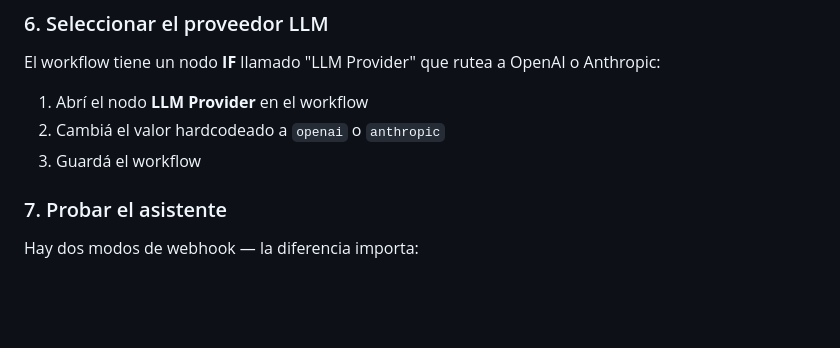
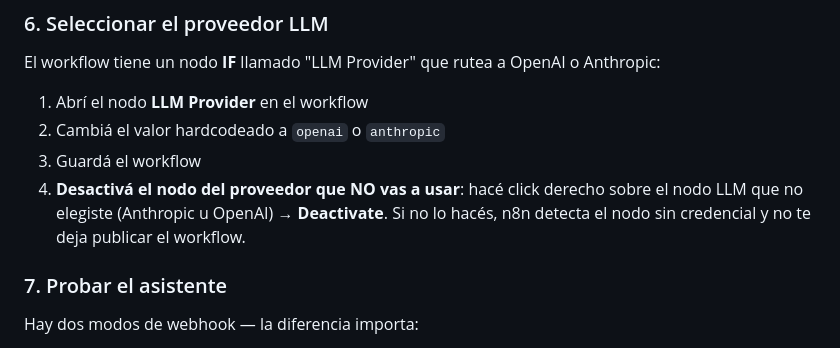
Before and after one commit to juan-cabra1/Prueba-Tecnica-Juan-Ignacio-Cabral, a Markdown page: README.md, the part around the change. GitHub-like rendering; blank space fills up the shorter version.

Commit message:
docs(readme): add step to deactivate unused LLM node before publishing workflow

```diff
--- a/README.md
+++ b/README.md
@@ -82,6 +82,7 @@ El workflow tiene un nodo **IF** llamado "LLM Provider" que rutea a OpenAI o Ant
 1. Abrí el nodo **LLM Provider** en el workflow
 2. Cambiá el valor hardcodeado a `openai` o `anthropic`
 3. Guardá el workflow
+4. **Desactivá el nodo del proveedor que NO vas a usar**: hacé click derecho sobre el nodo LLM que no elegiste (Anthropic u OpenAI) → **Deactivate**. Si no lo hacés, n8n detecta el nodo sin credencial y no te deja publicar el workflow.
 
 ### 7. Probar el asistente
 
```
